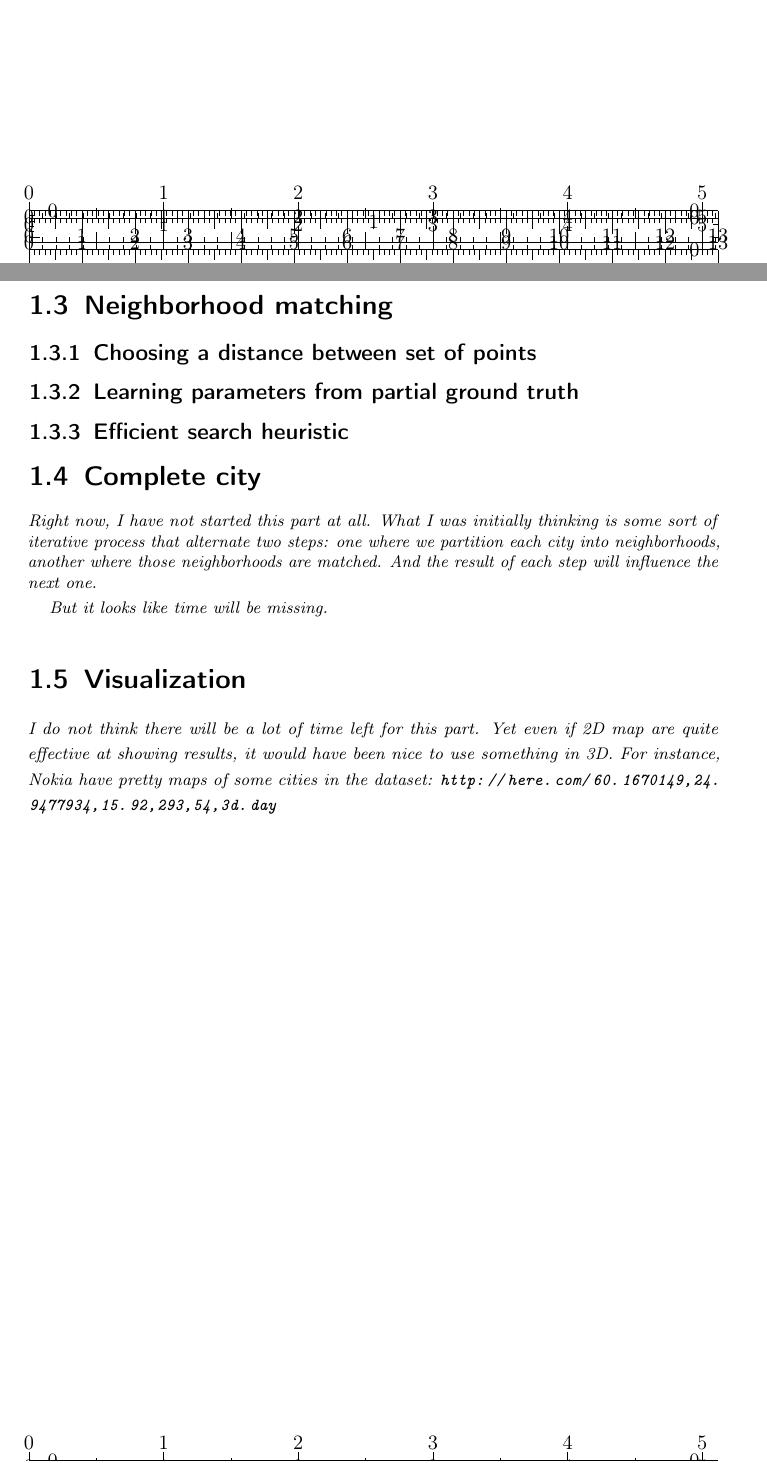
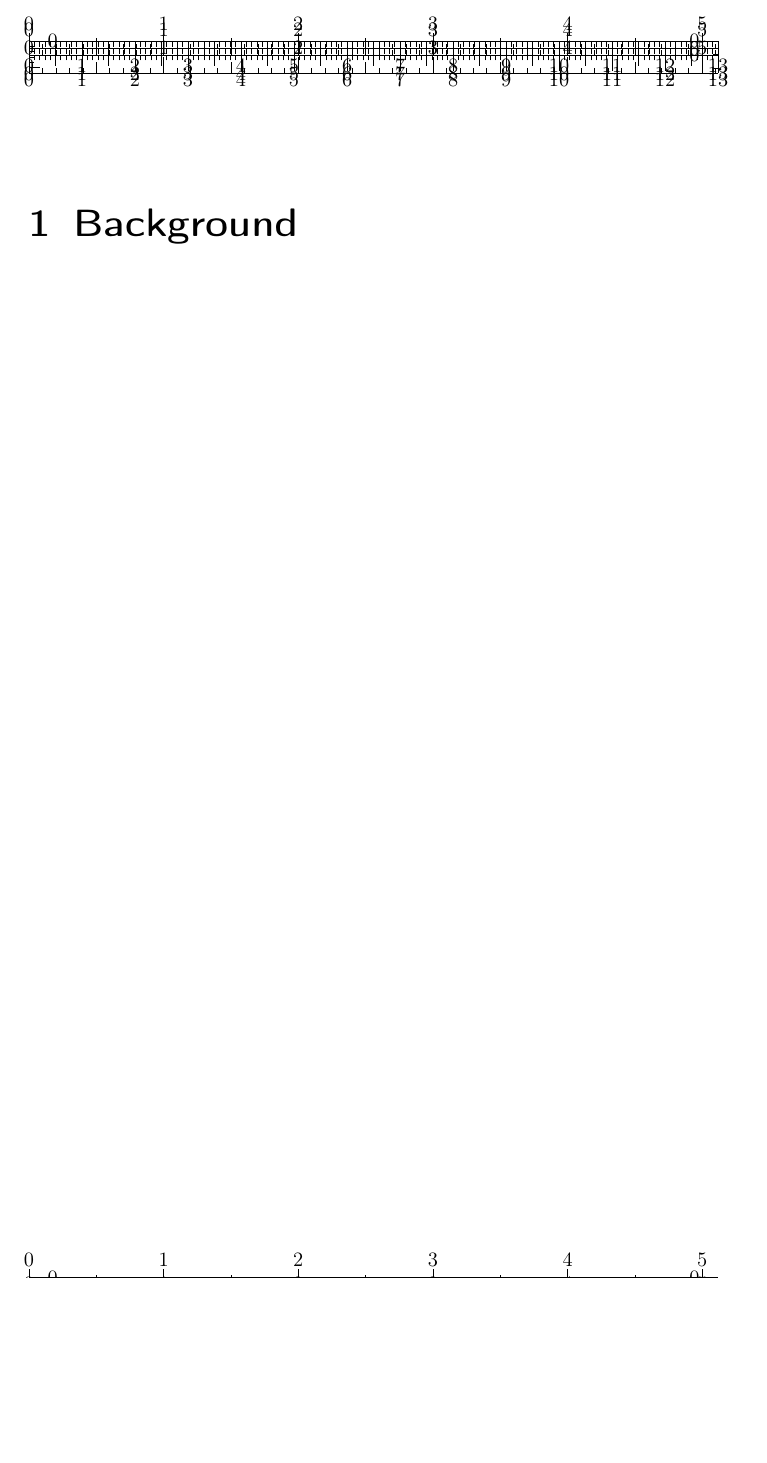
Before and after one commit to daureg/farewell-to-light, a LaTeX thesis (minim.tex, which reads Chapters/background.tex, content.tex): two parts of pages 1 and 2 of 2 before the commit and part of the page after it, the two joined at a grey line, cut so that both start at the same text, the shorter picture padded with empty space. Compiled offline with pdfLaTeX; an older LaTeX class or package is replaced by its successor.

Commit message:
little change of structure

```diff
--- /dev/null
+++ b/Chapters/background.tex
@@ -0,0 +1,2 @@
+\chapter{Background}
+\label{ch:background}
--- a/content.tex
+++ b/content.tex
@@ -15,11 +15,11 @@
 % use \cleardoublepage here to avoid problems with pdfbookmark
 % \cleardoublepage
 % \include{Chapters/introduction}
-% \cleardoublepage
+% \include{Chapters/related}
+\include{Chapters/background}
 % \include{Chapters/dataset}
-\include{Chapters/methods}
+% \include{Chapters/methods}
 %\include{Chapters/results}
-%\include{Chapters/related}
 %\include{Chapters/conclusion}
 % ********************************************************************
 % Backmatter
```
Also changed, not shown: Chapters/intro_contributions.tex (+2 -1 lines).
